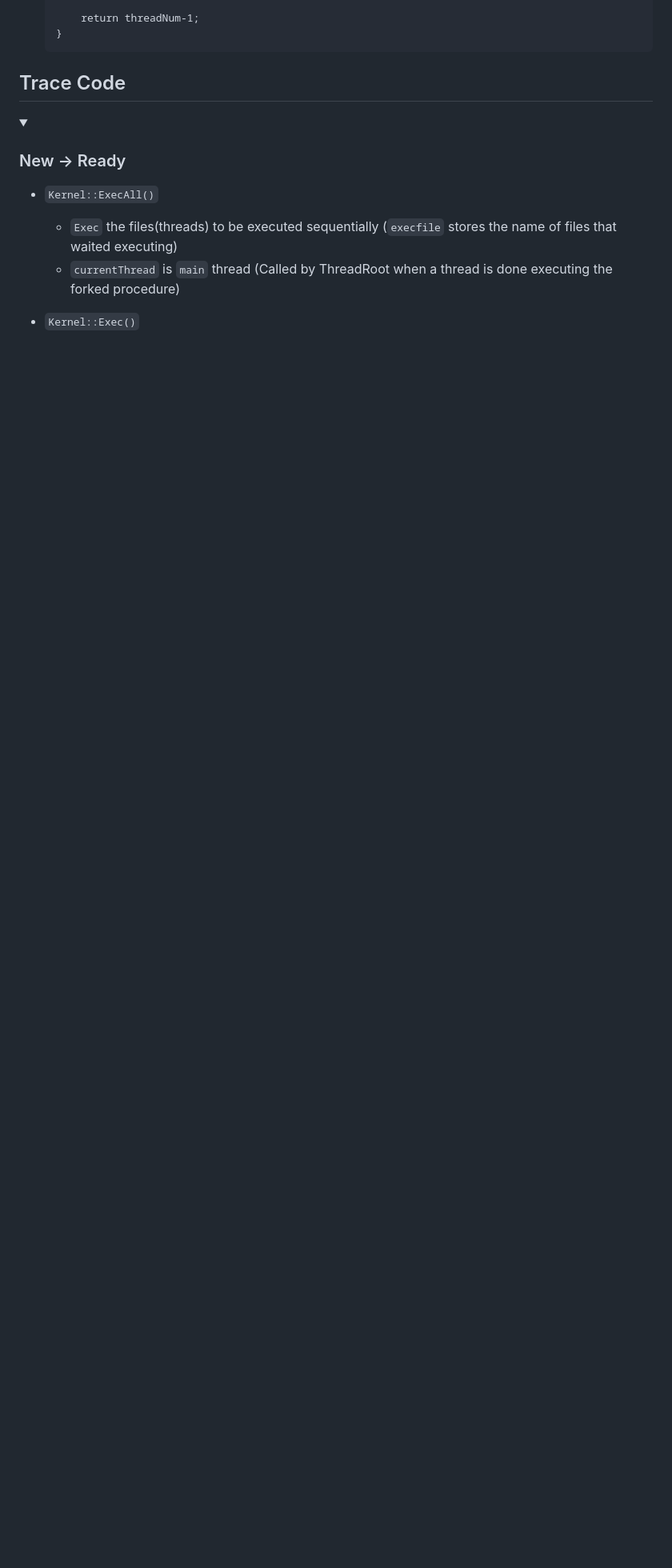
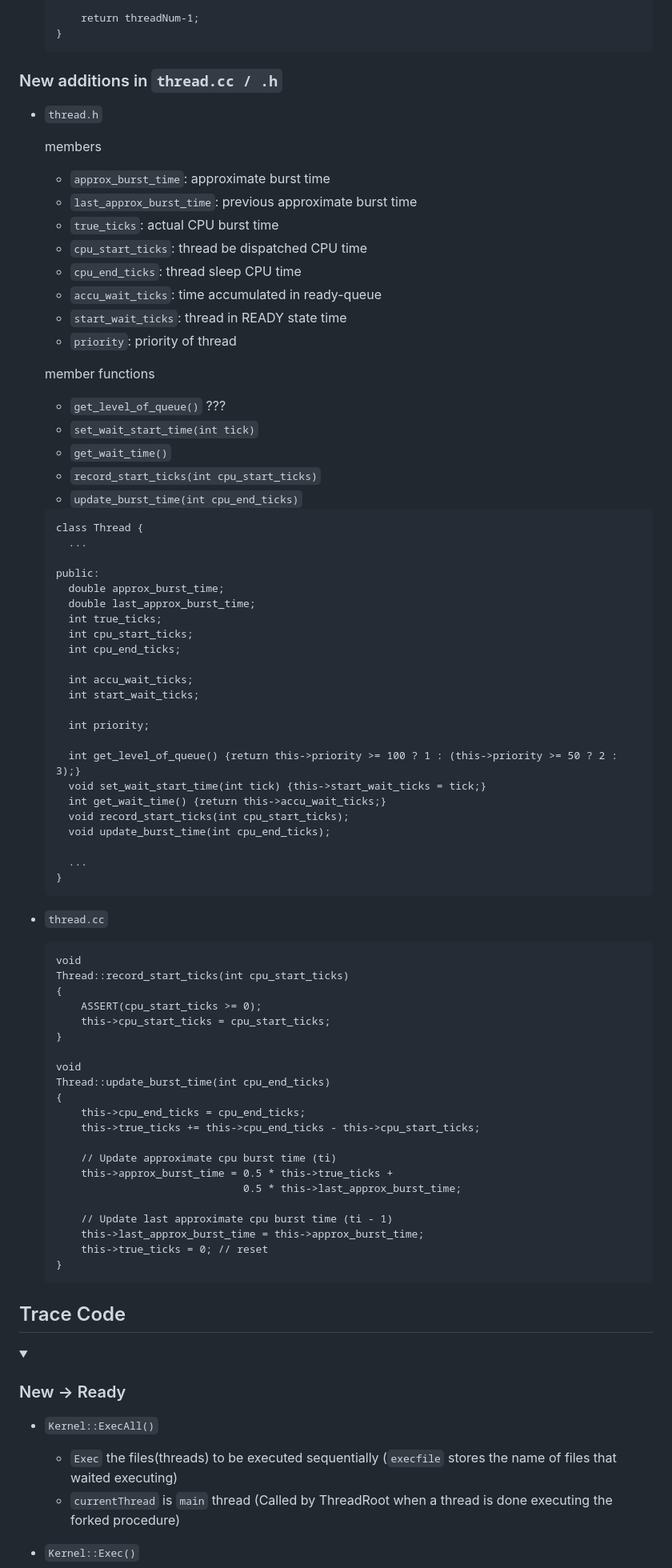
Before and after one commit to tingggggg/NTHU_Nachos_Project, a Markdown page: NachOS-4.0_MP3_CPU_Scheduling/README.md, the part around one of its changes. Shown at 80% size. Rendered like a GitHub page; folded sections open; blank space fills up the shorter version.

Commit message:
MP3 CPU Scheduler implement thread.cc / .h

````diff
--- a/NachOS-4.0_MP3_CPU_Scheduling/README.md
+++ b/NachOS-4.0_MP3_CPU_Scheduling/README.md
@@ -74,6 +74,81 @@ $$ t_i = 0.5 * T + 0.5 * t_{i - 1} $$
         return threadNum-1;
     }
     ```
+
+### New additions in `thread.cc / .h`
+
+* `thread.h`
+
+  members
+  * `approx_burst_time`: approximate burst time
+  * `last_approx_burst_time`: previous approximate burst time
+  * `true_ticks`: actual CPU burst time
+  * `cpu_start_ticks`: thread be dispatched CPU time
+  * `cpu_end_ticks`: thread sleep CPU time
+  * `accu_wait_ticks`: time accumulated in ready-queue
+  * `start_wait_ticks`: thread in READY state time
+  * `priority`: priority of thread
+
+  member functions
+  * `get_level_of_queue()` ???
+  * `set_wait_start_time(int tick)`
+  * `get_wait_time()`
+  * `record_start_ticks(int cpu_start_ticks)`
+  * `update_burst_time(int cpu_end_ticks)`
+
+
+  ```cc
+  class Thread {
+    ...
+
+  public:
+    double approx_burst_time;
+    double last_approx_burst_time;
+    int true_ticks;
+    int cpu_start_ticks;
+    int cpu_end_ticks;
+
+    int accu_wait_ticks;
+    int start_wait_ticks;
+
+    int priority;
+
+    int get_level_of_queue() {return this->priority >= 100 ? 1 : (this->priority >= 50 ? 2 : 3);}
+    void set_wait_start_time(int tick) {this->start_wait_ticks = tick;}
+    int get_wait_time() {return this->accu_wait_ticks;}
+    void record_start_ticks(int cpu_start_ticks);
+    void update_burst_time(int cpu_end_ticks);
+
+    ...
+  }
+  ```
+
+* `thread.cc`
+
+  ```cc
+  void
+  Thread::record_start_ticks(int cpu_start_ticks)
+  {
+      ASSERT(cpu_start_ticks >= 0);
+      this->cpu_start_ticks = cpu_start_ticks;
+  }
+
+  void
+  Thread::update_burst_time(int cpu_end_ticks)
+  {
+      this->cpu_end_ticks = cpu_end_ticks;
+      this->true_ticks += this->cpu_end_ticks - this->cpu_start_ticks;
+
+      // Update approximate cpu burst time (ti)
+      this->approx_burst_time = 0.5 * this->true_ticks +
+                                0.5 * this->last_approx_burst_time;
+
+      // Update last approximate cpu burst time (ti - 1)
+      this->last_approx_burst_time = this->approx_burst_time;
+      this->true_ticks = 0; // reset
+  }
+  ```
+
 
 ## Trace Code
 
````
Also changed, not shown: other parts of NachOS-4.0_MP3_CPU_Scheduling/README.md (+1 -1 lines).
